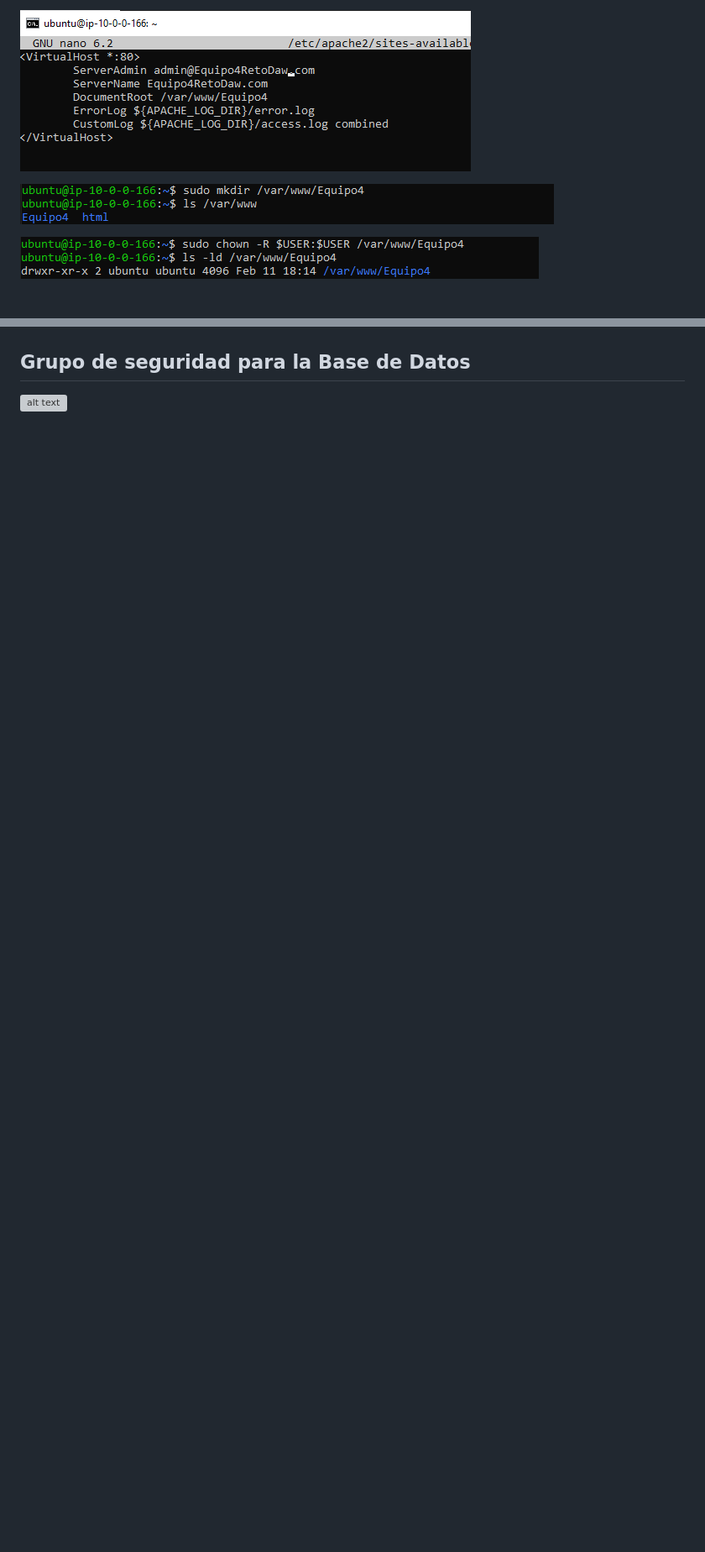
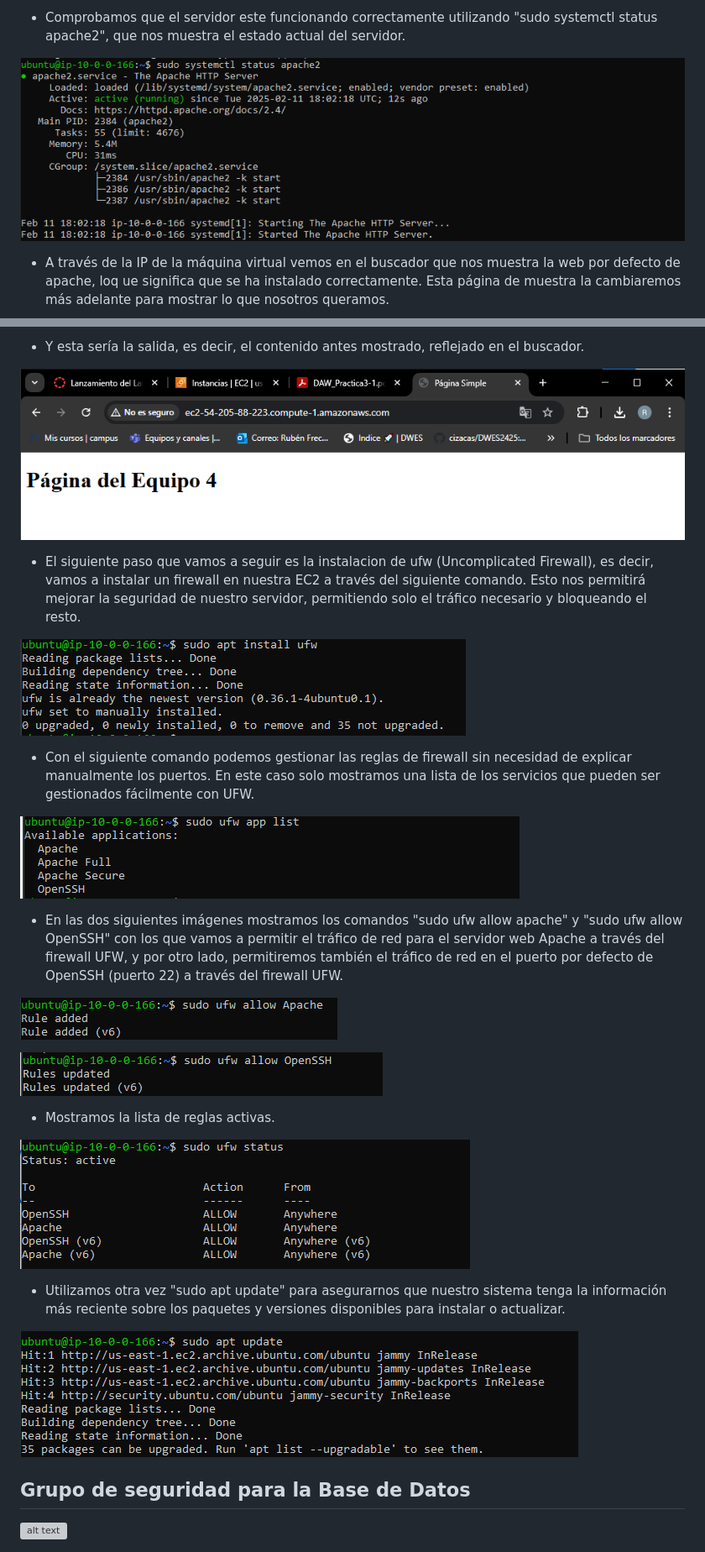
Before and after one commit to fuetelpoxo/RetoEquipo4, a Markdown page: MD Despliegues/Despliegue.md, 2 parts joined by grey strips. Shown: that part at 84% size. Rendered like a GitHub page; pictures changed too: MD Despliegues/img/image-55.png (added); blank space fills up the shorter version; grey boxes are pictures that could not be loaded.

Commit message:
Documentada la parte de Instalación y preparación del servidor en la MV de AWS

```diff
--- a/MD Despliegues/Despliegue.md
+++ b/MD Despliegues/Despliegue.md
@@ -127,7 +128,7 @@ Como vemos ya estaríamos conectados ya ya podríamos empezar a configurarla.
 
-![alt text](img/image-26.png)
+-  Comprobamos que el servidor este funcionando correctamente utilizando "sudo systemctl status apache2", que nos muestra el estado actual del servidor.
 
-![alt text](img/image-22.png)
+![Configuracion-Servidor](img/image-18.png)
 
-![alt text](img/image-23.png)
+- A través de la IP de la máquina virtual vemos en el buscador que nos muestra la web por defecto de apache, loq ue significa que se ha instalado correctamente. Esta página de muestra la cambiaremos más adelante para mostrar lo que nosotros queramos.
 
@@ -155,3 +169,28 @@ Como vemos ya estaríamos conectados ya ya podríamos empezar a configurarla.
+- Y esta sería la salida, es decir, el contenido antes mostrado, reflejado en el buscador.
+
+![Configuracion-Servidor](img/image-29.png)
+
+- El siguiente paso que vamos a seguir es la instalacion de ufw (Uncomplicated Firewall), es decir, vamos a instalar un firewall en nuestra EC2 a través del siguiente comando. Esto nos permitirá mejorar la seguridad de nuestro servidor, permitiendo solo el tráfico necesario y bloqueando el resto.
+
+![Configuracion-Servidor](img/image-31.png)
+
+- Con el siguiente comando podemos gestionar las reglas de firewall sin necesidad de explicar manualmente los puertos. En este caso solo mostramos una lista de los servicios que pueden ser gestionados fácilmente con UFW.
+
+![Configuraucion-Servidor](img/image-32.png)
+
+- En las dos siguientes imágenes mostramos los comandos "sudo ufw allow apache" y "sudo ufw allow OpenSSH" con los que vamos a permitir el tráfico de red para el servidor web Apache a través del firewall UFW, y por otro lado, permitiremos también el tráfico de red en el puerto por defecto de OpenSSH (puerto 22) a través del firewall UFW.
+
+![Configuracion-Servidor](img/image-36.png)
+
+![Configuracion-Servidor](img/image-33.png)
+
+- Mostramos la lista de reglas activas.
+
+![Configuracion-Servidor](img/image-55.png)
+
+- Utilizamos otra vez "sudo apt update" para asegurarnos que nuestro sistema tenga la información más reciente sobre los paquetes y versiones disponibles para instalar o actualizar.
+
+![Configuracion-Servidor](img/image-35.png)
 
 ## Grupo de seguridad para la Base de Datos
 
```
Also changed, not shown: other parts of MD Despliegues/Despliegue.md (+48 -34 lines).
